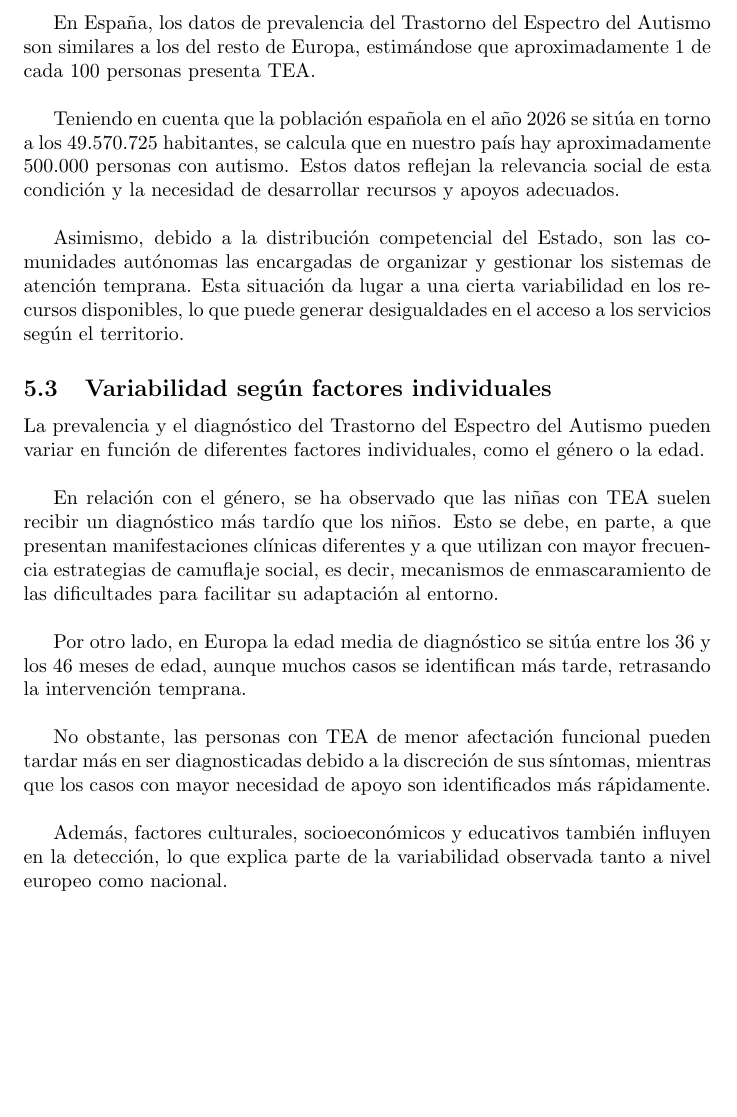
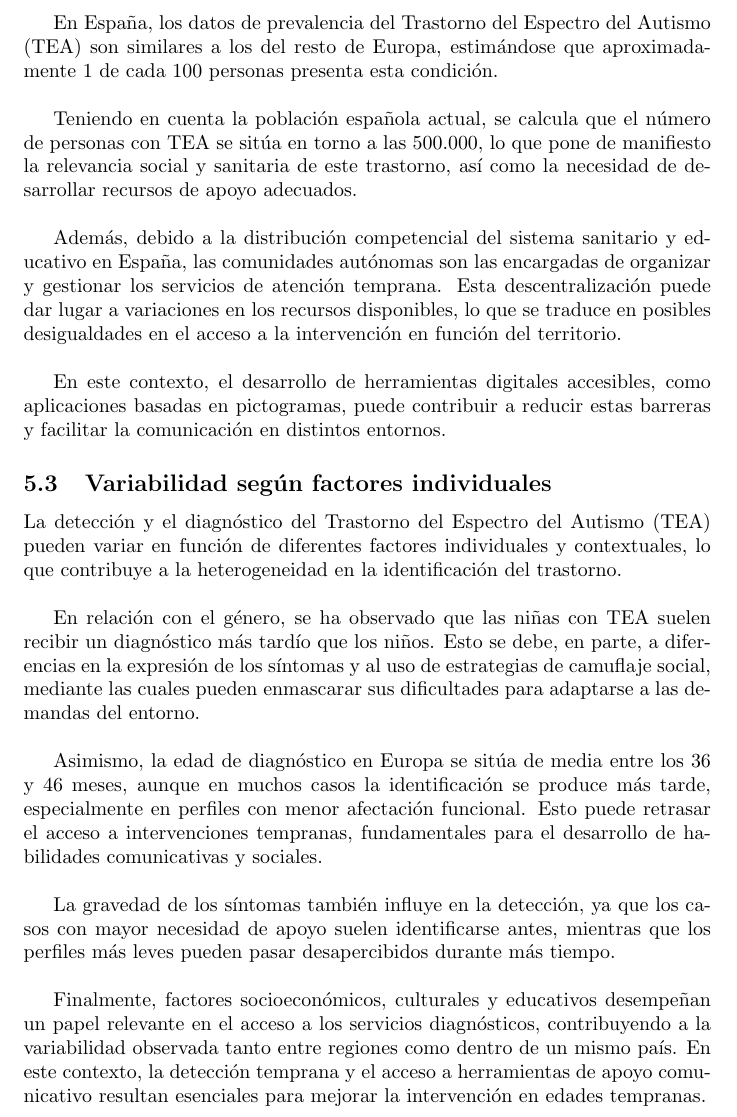
Before and after one commit to Lucia-G-R/Supuesto_5_Necesidades, a LaTeX document (main.tex): part of page 14 of 31 before the commit and part of page 14 of 32 after it, cut so that both start at the same text, the shorter picture padded with empty space. Compiled offline with pdfLaTeX.

Commit message:
Actualización

```diff
--- a/main.tex
+++ b/main.tex
@@ -166,23 +166,26 @@ En conjunto, estos datos ponen de manifiesto la importancia del diagnóstico tem
 \end{figure}
 \clearpage
 
-En España, los datos de prevalencia del Trastorno del Espectro del Autismo son similares a los del resto de Europa, estimándose que aproximadamente 1 de cada 100 personas presenta TEA.\\
+En España, los datos de prevalencia del Trastorno del Espectro del Autismo (TEA) son similares a los del resto de Europa, estimándose que aproximadamente 1 de cada 100 personas presenta esta condición.\\
 
-Teniendo en cuenta que la población española en el año 2026 se sitúa en torno a los 49.570.725 habitantes, se calcula que en nuestro país hay aproximadamente 500.000 personas con autismo. Estos datos reflejan la relevancia social de esta condición y la necesidad de desarrollar recursos y apoyos adecuados.\\
+Teniendo en cuenta la población española actual, se calcula que el número de personas con TEA se sitúa en torno a las 500.000, lo que pone de manifiesto la relevancia social y sanitaria de este trastorno, así como la necesidad de desarrollar recursos de apoyo adecuados.\\
 
-Asimismo, debido a la distribución competencial del Estado, son las comunidades autónomas las encargadas de organizar y gestionar los sistemas de atención temprana. Esta situación da lugar a una cierta variabilidad en los recursos disponibles, lo que puede generar desigualdades en el acceso a los servicios según el territorio.
+Además, debido a la distribución competencial del sistema sanitario y educativo en España, las comunidades autónomas son las encargadas de organizar y gestionar los servicios de atención temprana. Esta descentralización puede dar lugar a variaciones en los recursos disponibles, lo que se traduce en posibles desigualdades en el acceso a la intervención en función del territorio.\\
+
+En este contexto, el desarrollo de herramientas digitales accesibles, como aplicaciones basadas en pictogramas, puede contribuir a reducir estas barreras y facilitar la comunicación en distintos entornos.
 
 
 \subsection{\textbf{Variabilidad según factores individuales}}
-La prevalencia y el diagnóstico del Trastorno del Espectro del Autismo pueden variar en función de diferentes factores individuales, como el género o la edad.\\
 
-En relación con el género, se ha observado que las niñas con TEA suelen recibir un diagnóstico más tardío que los niños. Esto se debe, en parte, a que presentan manifestaciones clínicas diferentes y a que utilizan con mayor frecuencia estrategias de camuflaje social, es decir, mecanismos de enmascaramiento de las dificultades para facilitar su adaptación al entorno.\\
+La detección y el diagnóstico del Trastorno del Espectro del Autismo (TEA) pueden variar en función de diferentes factores individuales y contextuales, lo que contribuye a la heterogeneidad en la identificación del trastorno.\\
 
-Por otro lado, en Europa la edad media de diagnóstico se sitúa entre los 36 y los 46 meses de edad, aunque muchos casos se identifican más tarde, retrasando la intervención temprana.\\
+En relación con el género, se ha observado que las niñas con TEA suelen recibir un diagnóstico más tardío que los niños. Esto se debe, en parte, a diferencias en la expresión de los síntomas y al uso de estrategias de camuflaje social, mediante las cuales pueden enmascarar sus dificultades para adaptarse a las demandas del entorno.\\
 
-No obstante, las personas con TEA de menor afectación funcional pueden tardar más en ser diagnosticadas debido a la discreción de sus síntomas, mientras que los casos con mayor necesidad de apoyo son identificados más rápidamente.\\
+Asimismo, la edad de diagnóstico en Europa se sitúa de media entre los 36 y 46 meses, aunque en muchos casos la identificación se produce más tarde, especialmente en perfiles con menor afectación funcional. Esto puede retrasar el acceso a intervenciones tempranas, fundamentales para el desarrollo de habilidades comunicativas y sociales.\\
 
-Además, factores culturales, socioeconómicos y educativos también influyen en la detección, lo que explica parte de la variabilidad observada tanto a nivel europeo como nacional.
+La gravedad de los síntomas también influye en la detección, ya que los casos con mayor necesidad de apoyo suelen identificarse antes, mientras que los perfiles más leves pueden pasar desapercibidos durante más tiempo.\\
+
+Finalmente, factores socioeconómicos, culturales y educativos desempeñan un papel relevante en el acceso a los servicios diagnósticos, contribuyendo a la variabilidad observada tanto entre regiones como dentro de un mismo país. En este contexto, la detección temprana y el acceso a herramientas de apoyo comunicativo resultan esenciales para mejorar la intervención en edades tempranas.
 
 
 \section{\textbf{Detección temprana del Trastorno del Espectro del Autismo}}
```
